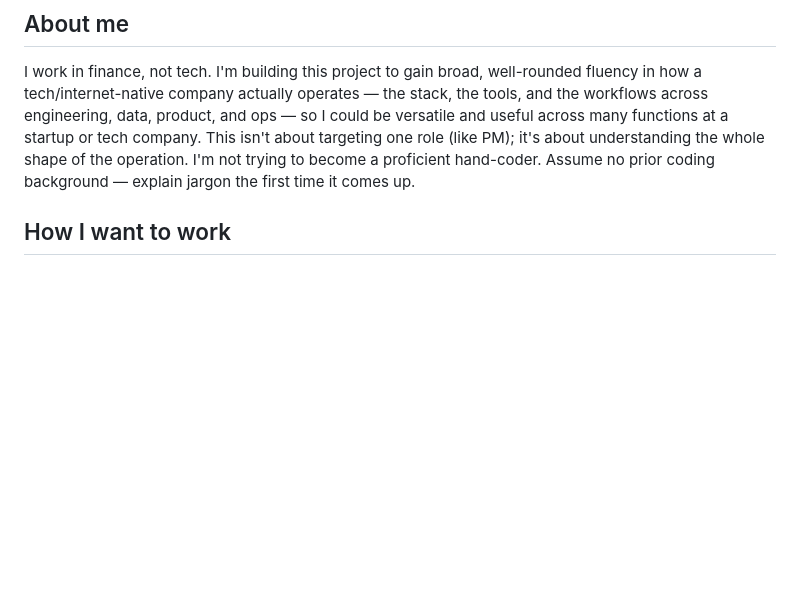
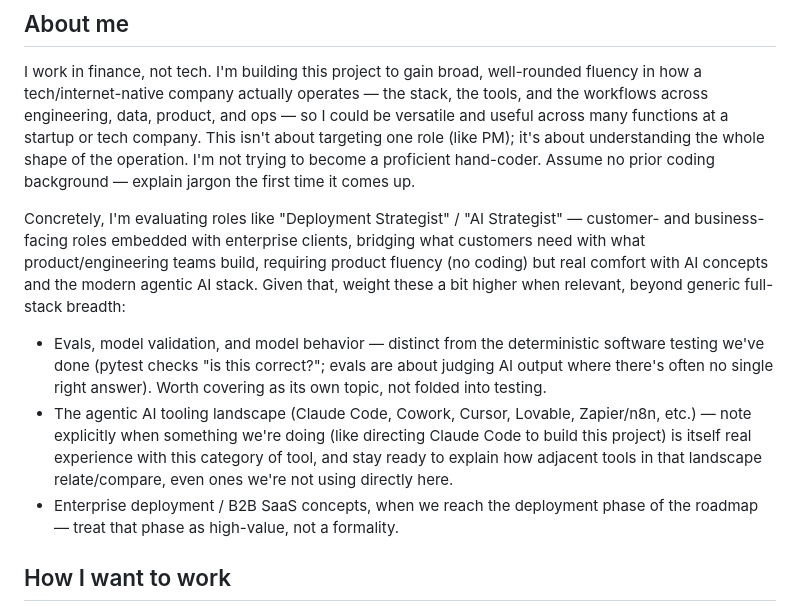
Before and after one commit to keithbroermann7/set-game, a Markdown page: CLAUDE.md, the part around the change. Rendered like a GitHub page; blank space fills up the shorter version.

Commit message:
Note career-goal context in CLAUDE.md to steer teaching emphasis
Evaluating customer/business-facing AI-fluency roles (Deployment
Strategist, AI Strategist) - weight evals/model validation, the agentic
AI tooling landscape, and enterprise deployment concepts accordingly.

```diff
--- a/CLAUDE.md
+++ b/CLAUDE.md
@@ -9,6 +9,24 @@ tech company. This isn't about targeting one role (like PM); it's about
 understanding the whole shape of the operation. I'm not trying to become a
 proficient hand-coder. Assume no prior coding background — explain jargon the
 first time it comes up.
+
+Concretely, I'm evaluating roles like "Deployment Strategist" / "AI
+Strategist" — customer- and business-facing roles embedded with enterprise
+clients, bridging what customers need with what product/engineering teams
+build, requiring product fluency (no coding) but real comfort with AI
+concepts and the modern agentic AI stack. Given that, weight these a bit
+higher when relevant, beyond generic full-stack breadth:
+- Evals, model validation, and model behavior — distinct from the
+  deterministic software testing we've done (pytest checks "is this
+  correct?"; evals are about judging AI output where there's often no single
+  right answer). Worth covering as its own topic, not folded into testing.
+- The agentic AI tooling landscape (Claude Code, Cowork, Cursor, Lovable,
+  Zapier/n8n, etc.) — note explicitly when something we're doing (like
+  directing Claude Code to build this project) is itself real experience
+  with this category of tool, and stay ready to explain how adjacent tools
+  in that landscape relate/compare, even ones we're not using directly here.
+- Enterprise deployment / B2B SaaS concepts, when we reach the deployment
+  phase of the roadmap — treat that phase as high-value, not a formality.
 
 ## How I want to work
 - STANDING PRIORITY, crystal clear, applies for the whole life of this
```
